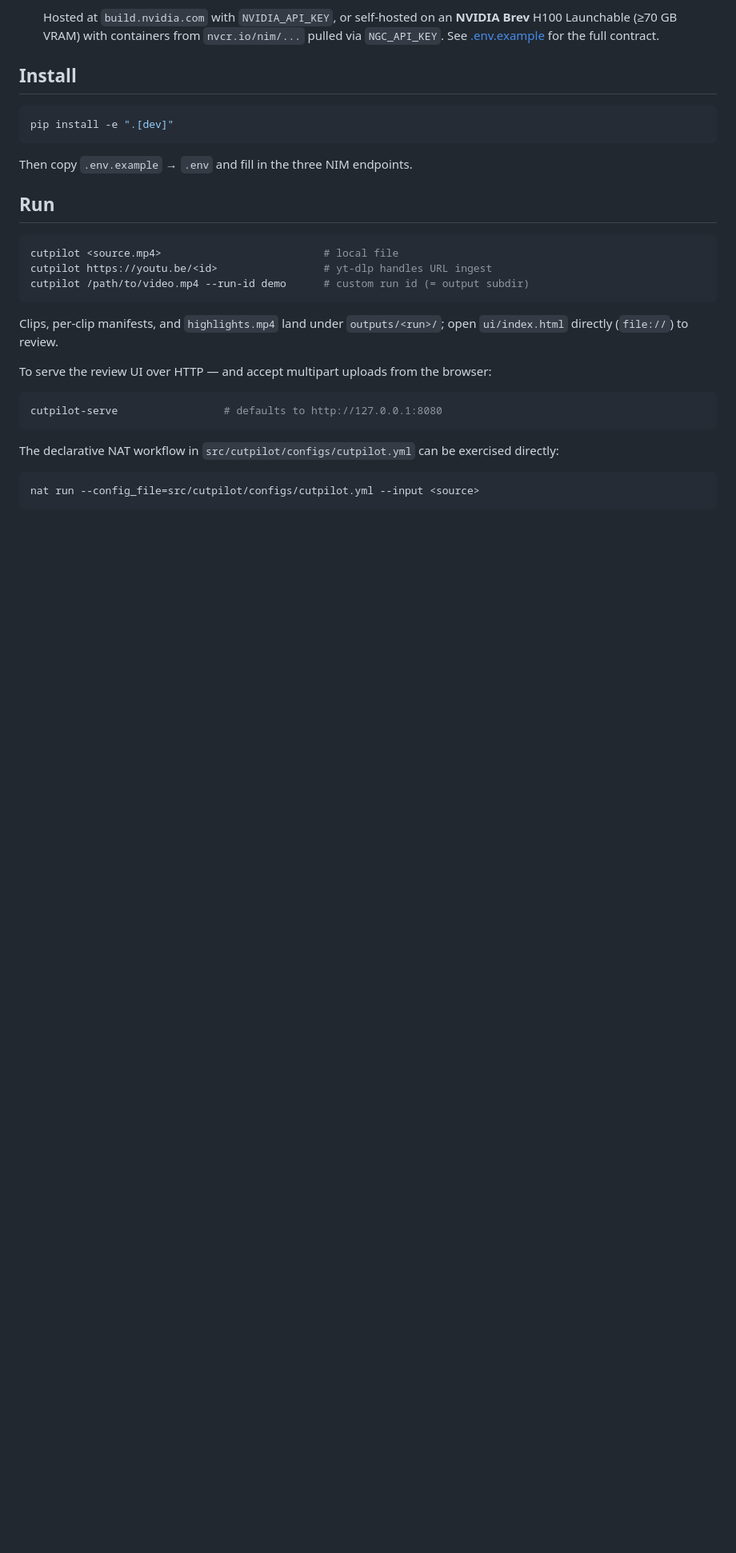
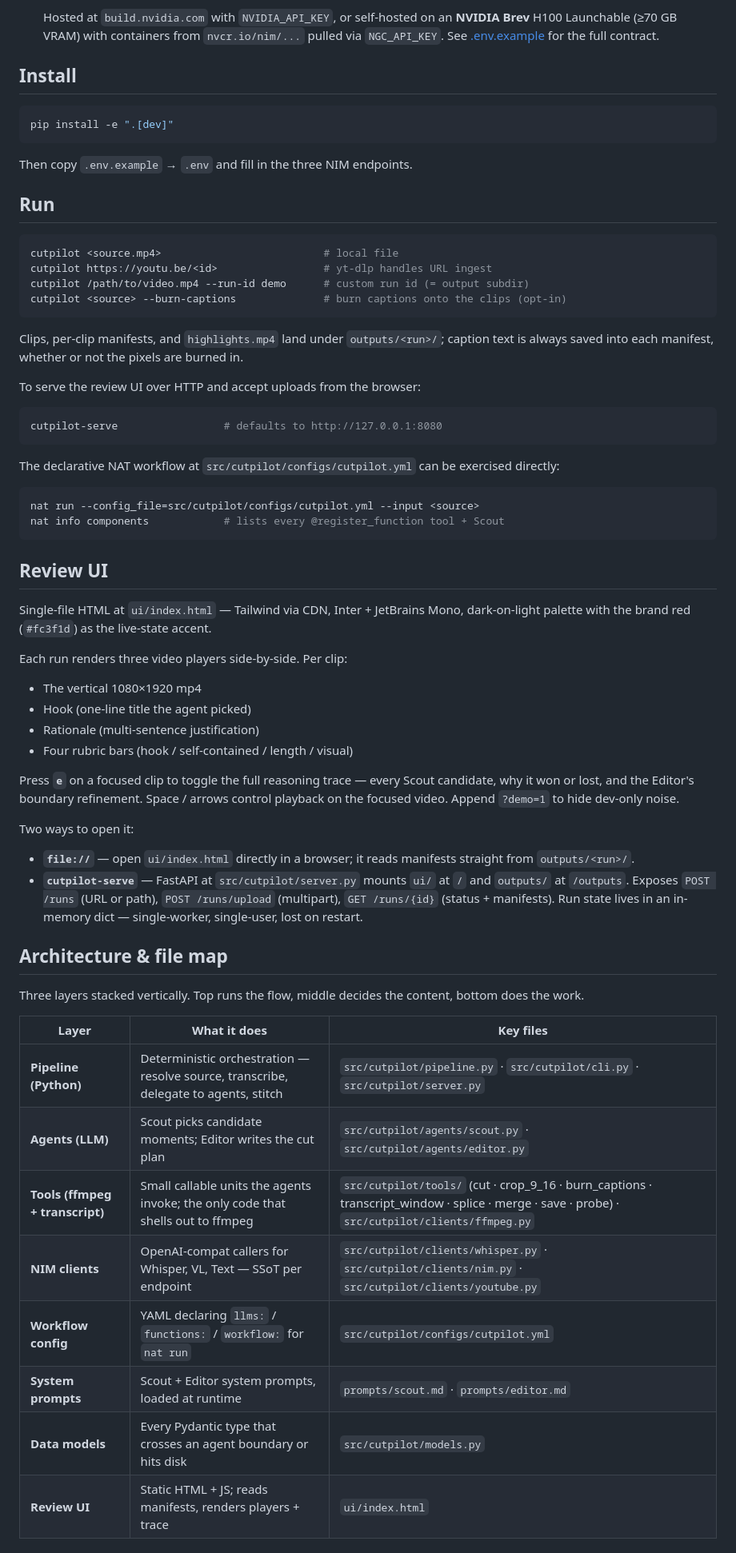
Before and after one commit to lablup/cutpilot, a Markdown page: README.md, the part around one of its changes. Shown at 80% size. Drawn GitHub-style; blank space fills up the shorter version.

````diff
--- a/README.md
+++ b/README.md
@@ -53,18 +62,54 @@ Then copy `.env.example` → `.env` and fill in the three NIM endpoints.
 cutpilot <source.mp4>                          # local file
 cutpilot https://youtu.be/<id>                 # yt-dlp handles URL ingest
 cutpilot /path/to/video.mp4 --run-id demo      # custom run id (= output subdir)
+cutpilot <source> --burn-captions              # burn captions onto the clips (opt-in)
 ```
 
-Clips, per-clip manifests, and `highlights.mp4` land under `outputs/<run>/`; open `ui/index.html` directly (`file://`) to review.
+Clips, per-clip manifests, and `highlights.mp4` land under `outputs/<run>/`; caption text is always saved into each manifest, whether or not the pixels are burned in.
 
-To serve the review UI over HTTP — and accept multipart uploads from the browser:
+To serve the review UI over HTTP and accept uploads from the browser:
 
 ```bash
 cutpilot-serve                 # defaults to http://127.0.0.1:8080
 ```
 
-The declarative NAT workflow in `src/cutpilot/configs/cutpilot.yml` can be exercised directly:
+The declarative NAT workflow at `src/cutpilot/configs/cutpilot.yml` can be exercised directly:
 
 ```bash
 nat run --config_file=src/cutpilot/configs/cutpilot.yml --input <source>
+nat info components            # lists every @register_function tool + Scout
 ```
+
+## Review UI
+
+Single-file HTML at `ui/index.html` — Tailwind via CDN, Inter + JetBrains Mono, dark-on-light palette with the brand red (`#fc3f1d`) as the live-state accent.
+
+Each run renders three video players side-by-side. Per clip:
+
+- The vertical 1080×1920 mp4
+- Hook (one-line title the agent picked)
+- Rationale (multi-sentence justification)
+- Four rubric bars (hook / self-contained / length / visual)
+
+Press **`e`** on a focused clip to toggle the full reasoning trace — every Scout candidate, why it won or lost, and the Editor's boundary refinement. Space / arrows control playback on the focused video. Append `?demo=1` to hide dev-only noise.
+
+Two ways to open it:
+
+- **`file://`** — open `ui/index.html` directly in a browser; it reads manifests straight from `outputs/<run>/`.
+- **`cutpilot-serve`** — FastAPI at `src/cutpilot/server.py` mounts `ui/` at `/` and `outputs/` at `/outputs`. Exposes `POST /runs` (URL or path), `POST /runs/upload` (multipart), `GET /runs/{id}` (status + manifests). Run state lives in an in-memory dict — single-worker, single-user, lost on restart.
+
+## Architecture & file map
+
+Three layers stacked vertically. Top runs the flow, middle decides the content, bottom does the work.
+
+| Layer                   | What it does                                                   | Key files                                                                                  |
+|-------------------------|----------------------------------------------------------------|--------------------------------------------------------------------------------------------|
+| **Pipeline (Python)**   | Deterministic orchestration — resolve source, transcribe, delegate to agents, stitch | `src/cutpilot/pipeline.py` · `src/cutpilot/cli.py` · `src/cutpilot/server.py`              |
+| **Agents (LLM)**        | Scout picks candidate moments; Editor writes the cut plan       | `src/cutpilot/agents/scout.py` · `src/cutpilot/agents/editor.py`                           |
+| **Tools (ffmpeg + transcript)** | Small callable units the agents invoke; the only code that shells out to ffmpeg | `src/cutpilot/tools/` (cut · crop_9_16 · burn_captions · transcript_window · splice · merge · save · probe) · `src/cutpilot/clients/ffmpeg.py` |
+| **NIM clients**         | OpenAI-compat callers for Whisper, VL, Text — SSoT per endpoint | `src/cutpilot/clients/whisper.py` · `src/cutpilot/clients/nim.py` · `src/cutpilot/clients/youtube.py` |
+| **Workflow config**     | YAML declaring `llms:` / `functions:` / `workflow:` for `nat run` | `src/cutpilot/configs/cutpilot.yml`                                                        |
+| **System prompts**      | Scout + Editor system prompts, loaded at runtime                | `prompts/scout.md` · `prompts/editor.md`                                                   |
+| **Data models**         | Every Pydantic type that crosses an agent boundary or hits disk | `src/cutpilot/models.py`                                                                   |
+| **Review UI**           | Static HTML + JS; reads manifests, renders players + trace      | `ui/index.html`                                                                            |
+
````
Also changed, not shown: other parts of README.md (+48 -11 lines).
